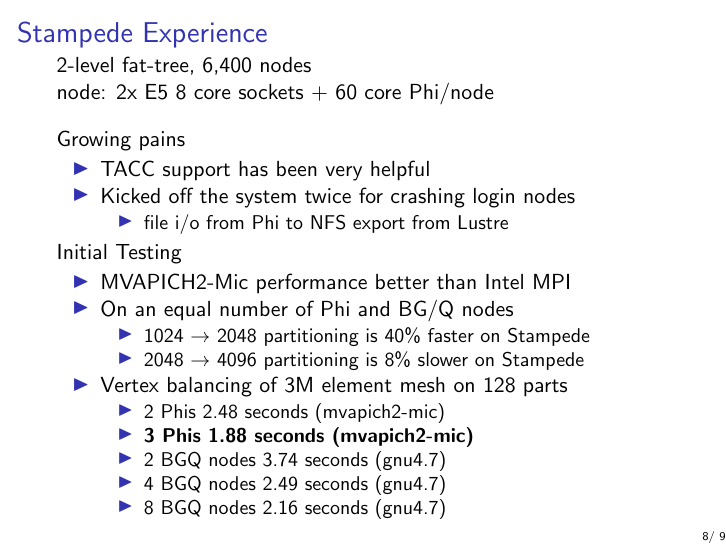
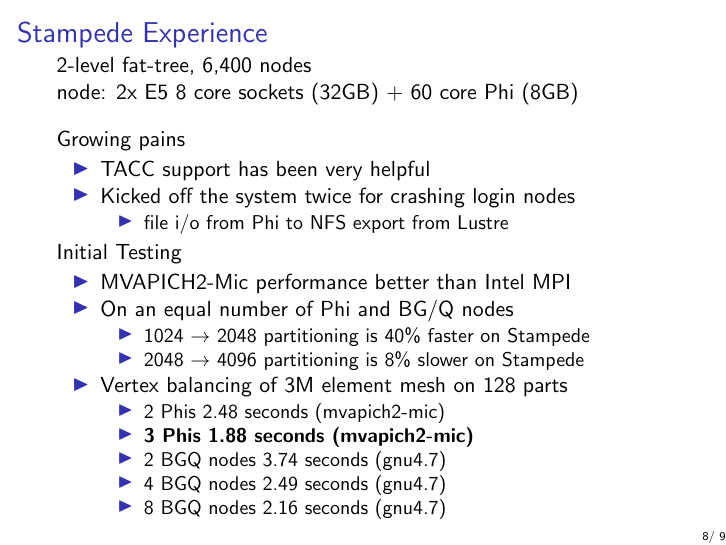
Before and after one commit to SCOREC/pumi-docs, LaTeX slides (fastmath_10_1_2014/fastmath_10_1_2014.tex, which reads fastmath_10_1_2014/experience.tex): page 8 of 9. Compiled offline with pdfLaTeX.

Commit message:
adding stampede node memory

```diff
--- a/fastmath_10_1_2014/experience.tex
+++ b/fastmath_10_1_2014/experience.tex
@@ -13,7 +13,7 @@
 
 \frame{\frametitle{Stampede Experience}
 2-level fat-tree, 6,400 nodes \\
-node: 2x E5 8 core sockets + 60 core Phi/node
+node: 2x E5 8 core sockets (32GB) + 60 core Phi (8GB)
 \bigskip \\
 Growing pains
 \begin{itemize}
```
